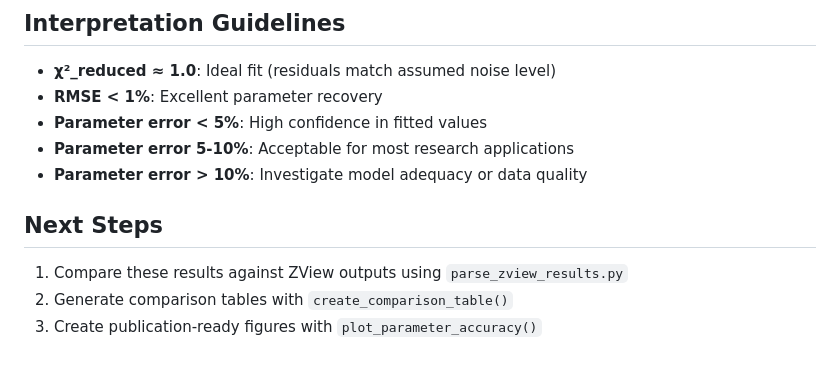
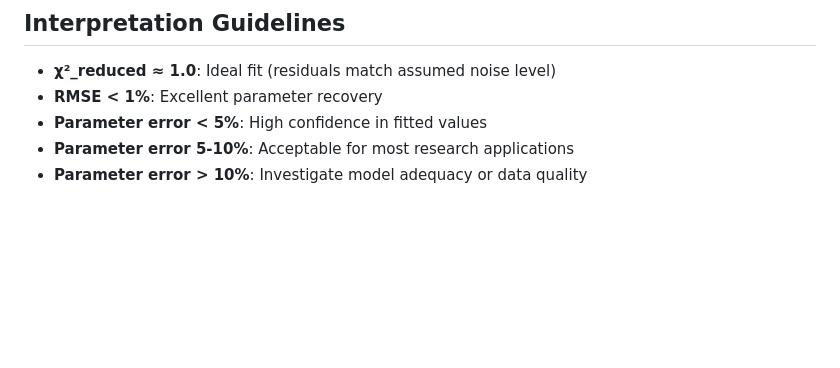
Before and after one commit to Tecush/ZScope, a Markdown page: benchmarks/reports/README.md, the part around the change. Rendered like a GitHub page; blank space fills up the shorter version.

```diff
--- a/benchmarks/reports/README.md
+++ b/benchmarks/reports/README.md
@@ -141,8 +141,3 @@
 - **Parameter error < 5%**: High confidence in fitted values
 - **Parameter error 5-10%**: Acceptable for most research applications
 - **Parameter error > 10%**: Investigate model adequacy or data quality
-
-## Next Steps
-1. Compare these results against ZView outputs using `parse_zview_results.py`
-2. Generate comparison tables with `create_comparison_table()`
-3. Create publication-ready figures with `plot_parameter_accuracy()`
```
